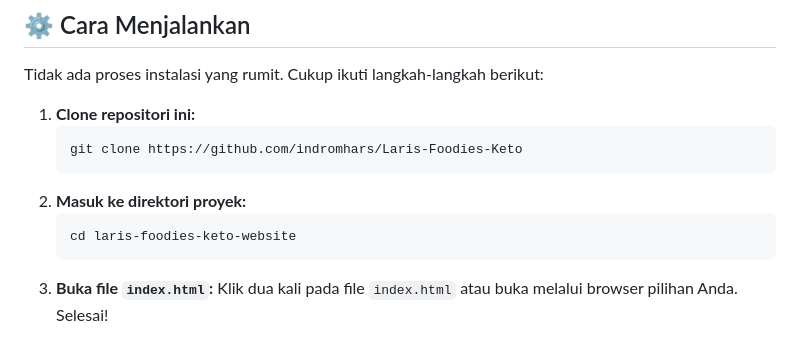
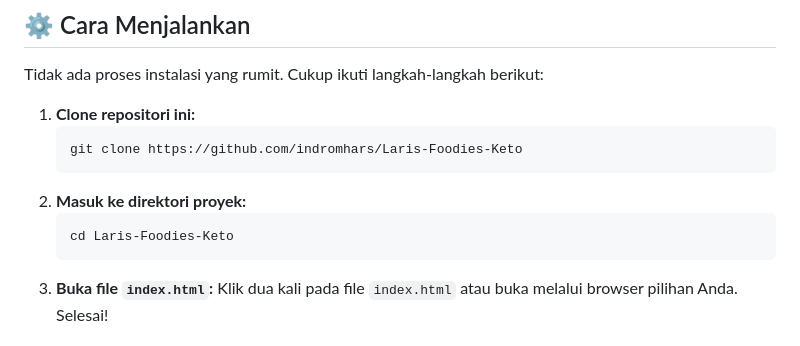
Before and after one commit to indromhars/Laris-Foodies-Keto, a Markdown page: README.md, the part around the change. Drawn GitHub-style.

````diff
--- a/README.md
+++ b/README.md
@@ -38,7 +38,7 @@ Tidak ada proses instalasi yang rumit. Cukup ikuti langkah-langkah berikut:
     ```
 2.  **Masuk ke direktori proyek:**
     ```bash
-    cd laris-foodies-keto-website
+    cd Laris-Foodies-Keto
     ```
 3.  **Buka file `index.html`:**
     Klik dua kali pada file `index.html` atau buka melalui browser pilihan Anda. Selesai!
````
